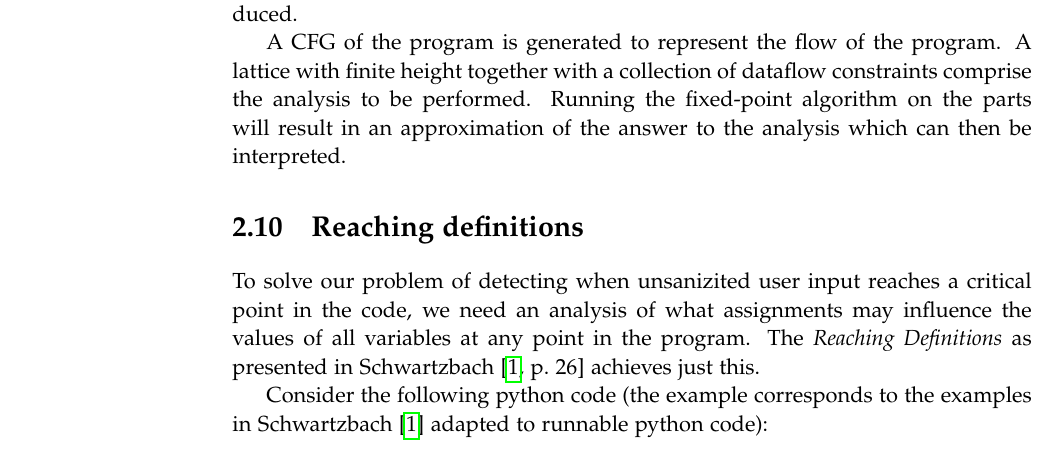
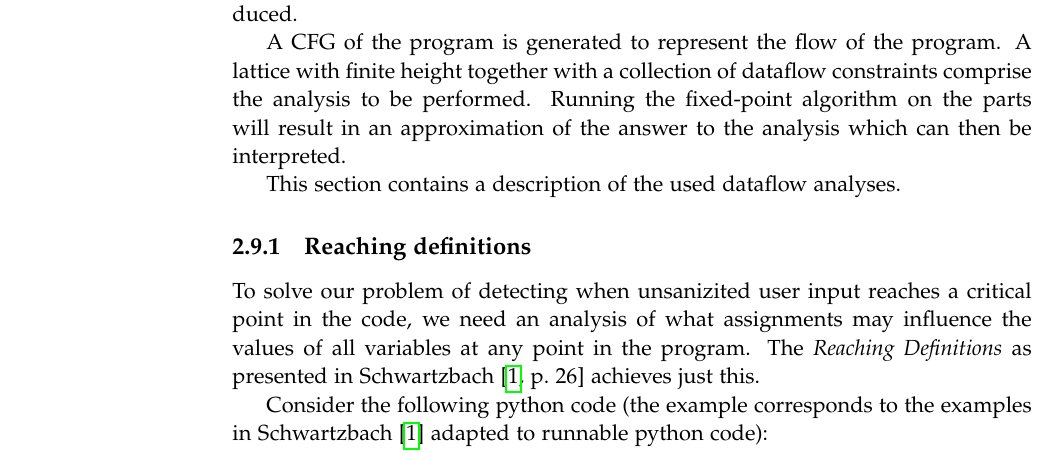
Before and after one commit to SW10IoT/report, a LaTeX thesis (master.tex, which reads sections/dataflow_analysis.tex, sections/reaching_definitions.tex): part of page 16 of 25, cut so that both start at the same text. Compiled offline with pdfLaTeX.

Commit message:
Moved reaching definitions as a subsection to dataflow ANALYSIS

```diff
--- a/sections/dataflow_analysis.tex
+++ b/sections/dataflow_analysis.tex
@@ -5,3 +5,5 @@ The monotone framework utilizes the concepts that have now been introduced.
 A CFG of the program is generated to represent the flow of the program.
 A lattice with finite height together with a collection of dataflow constraints comprise the analysis to be performed.
 Running the fixed-point algorithm on the parts will result in an approximation of the answer to the analysis which can then be interpreted.
+
+This section contains a description of the used dataflow analyses.
--- a/sections/reaching_definitions.tex
+++ b/sections/reaching_definitions.tex
@@ -1,4 +1,4 @@
-\section{Reaching definitions}
+\subsection{Reaching definitions}
 To solve our problem of detecting when unsanizited user input reaches a critical point in the code, we need an analysis of what assignments may influence the values of all variables at any point in the program.
 The \emph{Reaching Definitions} as presented in \citet[p.~26]{schwartzbach} achieves just this.
 
```
